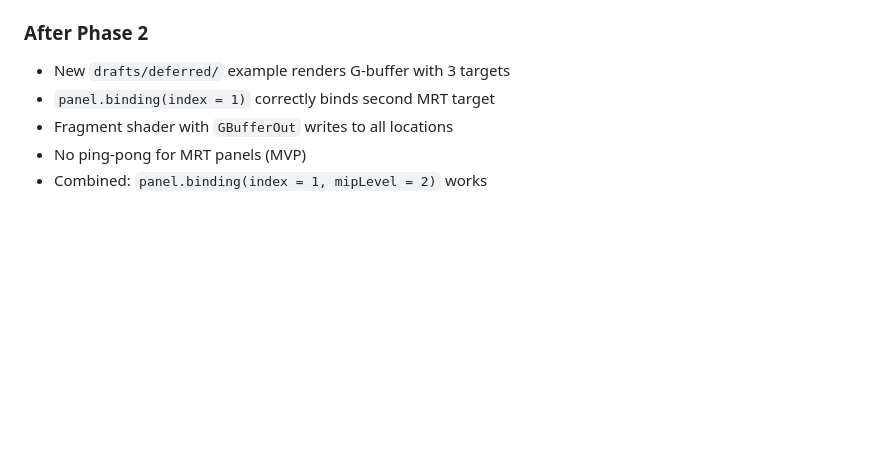
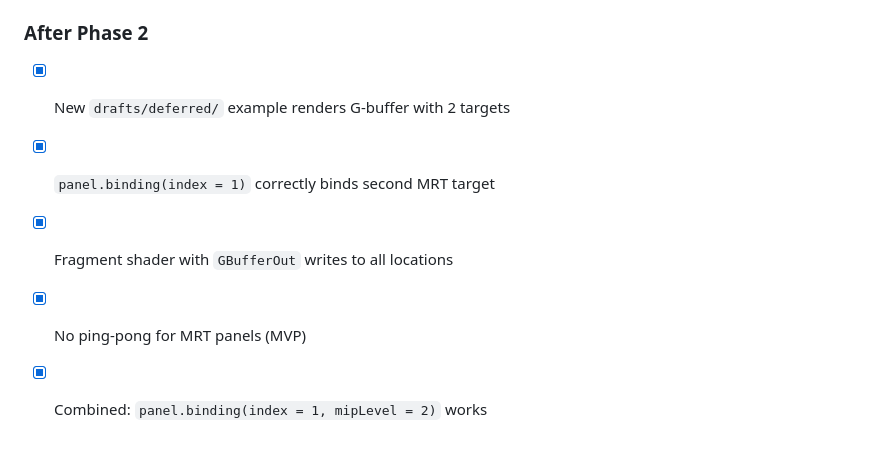
Before and after one commit to trival/scala-webgpu, a Markdown page: documents/mrt-mip-implementation-plan.md, the part around one of its changes. GitHub-like rendering; blank space fills up the shorter version.

```diff
--- a/documents/mrt-mip-implementation-plan.md
+++ b/documents/mrt-mip-implementation-plan.md
@@ -410,8 +468,8 @@ case (deferred lighting with explicit panel bindings) without added complexity.
 
 ### After Phase 2
 
-- New `drafts/deferred/` example renders G-buffer with 3 targets
-- `panel.binding(index = 1)` correctly binds second MRT target
-- Fragment shader with `GBufferOut` writes to all locations
-- No ping-pong for MRT panels (MVP)
-- Combined: `panel.binding(index = 1, mipLevel = 2)` works
+- [x] New `drafts/deferred/` example renders G-buffer with 2 targets
+- [x] `panel.binding(index = 1)` correctly binds second MRT target
+- [x] Fragment shader with `GBufferOut` writes to all locations
+- [x] No ping-pong for MRT panels (MVP)
+- [x] Combined: `panel.binding(index = 1, mipLevel = 2)` works
```
Also changed, not shown: other parts of documents/mrt-mip-implementation-plan.md (+65 -7 lines).
